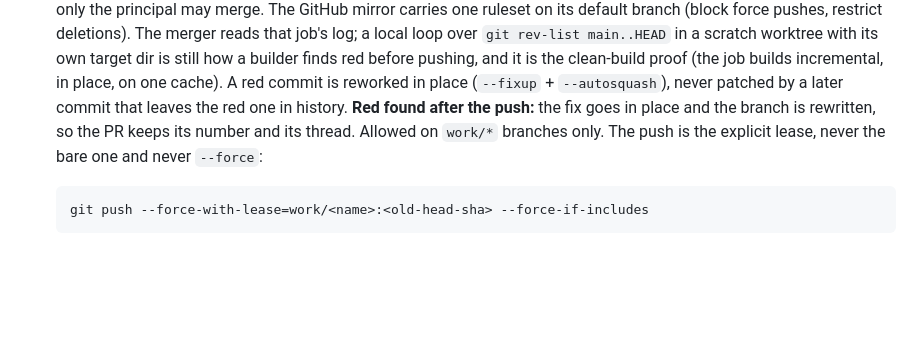
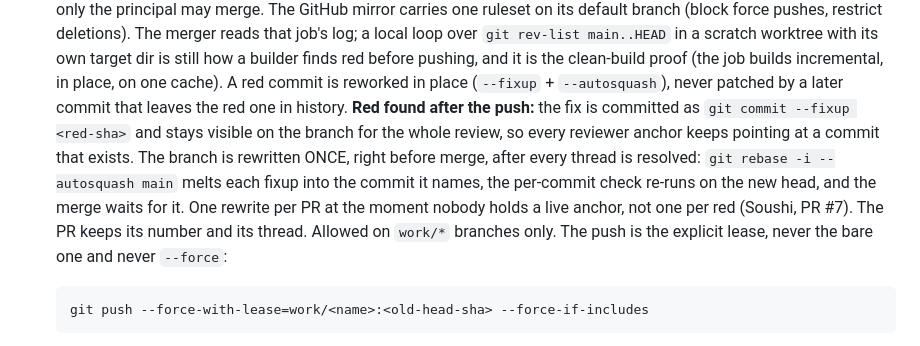
Before and after one commit to philo-the-dendron/NeuralOs-v2, a Markdown page: AGENTS.md, the part around the change. GitHub-like rendering; blank space fills up the shorter version.

Commit message:
docs(agents): fixups stay visible during review; one autosquash right before merge
Found-by: Soushi888 (PR #7)

A red commit is fixed with --fixup and left on the branch while review
is live, so reviewer anchors survive the whole review. The branch is
rewritten once, before merge, after every thread is resolved; the
per-commit check re-runs on the new head and the merge waits for it.

Claude-Session: https://claude.ai/code/session_019h3uURb1J1faBPGKooRNLF

```diff
--- a/AGENTS.md
+++ b/AGENTS.md
@@ -288,8 +288,15 @@ claims, reopening frozen records.
   red before pushing, and it is the clean-build proof (the job builds
   incremental, in place, on one cache). A red commit is reworked in
   place (`--fixup` + `--autosquash`), never patched by a later commit
-  that leaves the red one in history. **Red found after the push:** the
-  fix goes in place and the branch is rewritten, so the PR keeps its
+  that leaves the red one in history. **Red found after the push:**
+  the fix is committed as `git commit --fixup <red-sha>` and stays
+  visible on the branch for the whole review, so every reviewer anchor
+  keeps pointing at a commit that exists. The branch is rewritten
+  ONCE, right before merge, after every thread is resolved:
+  `git rebase -i --autosquash main` melts each fixup into the commit
+  it names, the per-commit check re-runs on the new head, and the
+  merge waits for it. One rewrite per PR at the moment nobody holds a
+  live anchor, not one per red (Soushi, PR #7). The PR keeps its
   number and its thread. Allowed on `work/*` branches only. The push
   is the explicit lease, never the bare one and never `--force`:
 
```
